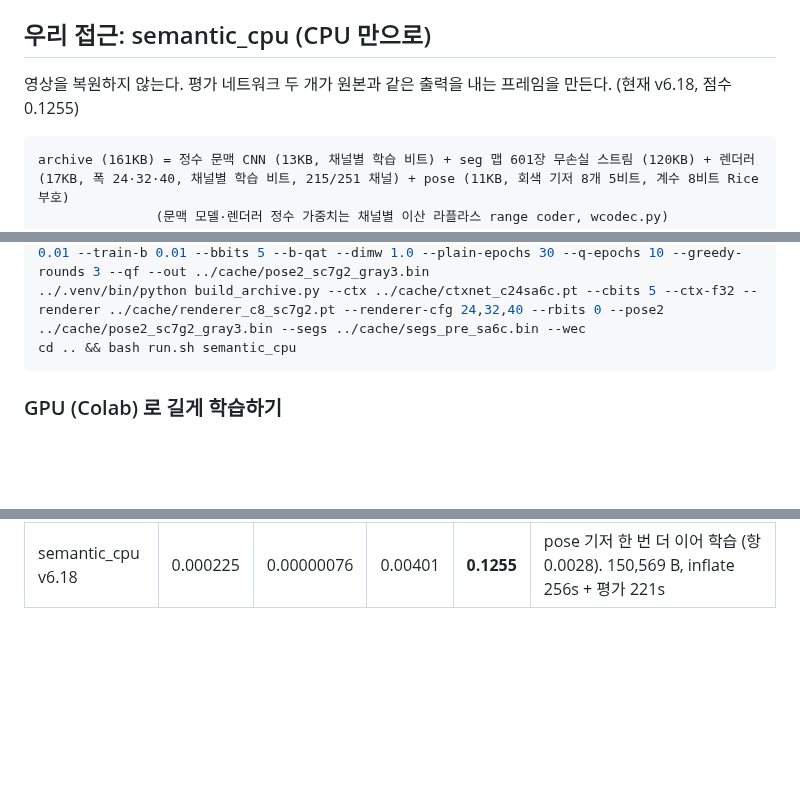
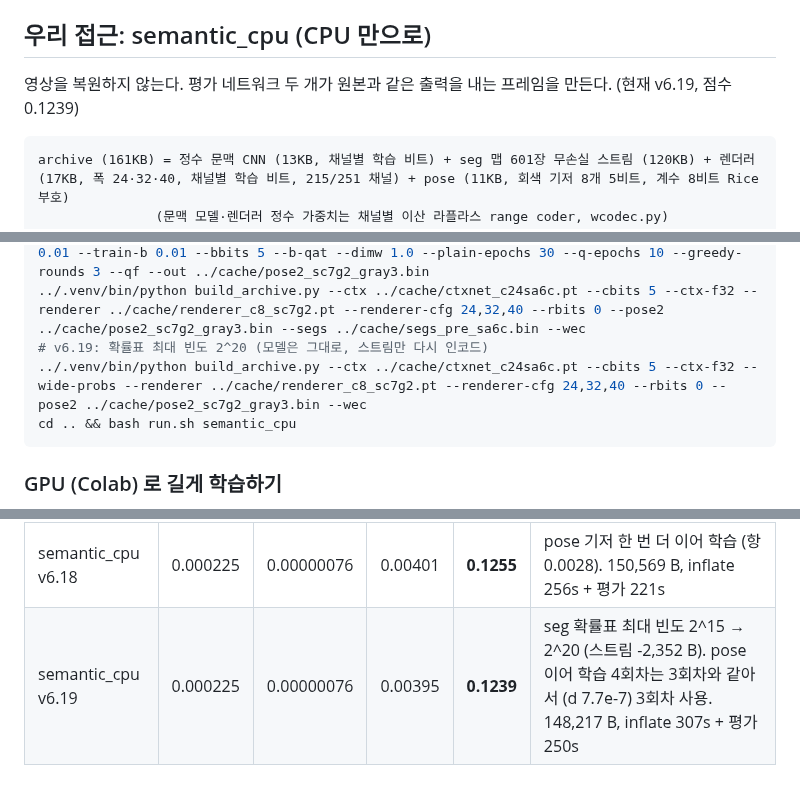
Before and after one commit to donghun-choi/i-playground, a Markdown page: comma_vcc/README.md, 3 parts joined by grey strips. GitHub-like rendering; blank space fills up the shorter version.

Commit message:
comma vcc: v6.19 기록 (넓은 확률표, 0.1239)

````diff
--- a/comma_vcc/README.md
+++ b/comma_vcc/README.md
@@ -35,7 +35,7 @@ bash comma_vcc/run.sh my_idea --recompress   # compress.sh 를 다시 돌림
 
 ## 우리 접근: semantic_cpu (CPU 만으로)
 
-영상을 복원하지 않는다. 평가 네트워크 두 개가 원본과 같은 출력을 내는 프레임을 만든다. (현재 v6.18, 점수 0.1255)
+영상을 복원하지 않는다. 평가 네트워크 두 개가 원본과 같은 출력을 내는 프레임을 만든다. (현재 v6.19, 점수 0.1239)
 
 ```
 archive (161KB) = 정수 문맥 CNN (13KB, 채널별 학습 비트) + seg 맵 601장 무손실 스트림 (120KB) + 렌더러 (17KB, 폭 24·32·40, 채널별 학습 비트, 215/251 채널) + pose (11KB, 회색 기저 8개 5비트, 계수 8비트 Rice 부호)
@@ -163,6 +163,8 @@ cd comma_vcc/lab
 # v6.18: pose 를 같은 렌더러에서 한 번 더 이어서
 ../.venv/bin/python pose_refine.py --pose2 ../cache/pose2_sc7g2_gray2.bin --renderer ../cache/renderer_c8_sc7g2.pt --renderer-cfg 24,32,40 --rbits 0 --cbits 8 --epochs 150 --lr 0.01 --train-b 0.01 --bbits 5 --b-qat --dimw 1.0 --plain-epochs 30 --q-epochs 10 --greedy-rounds 3 --qf --out ../cache/pose2_sc7g2_gray3.bin
 ../.venv/bin/python build_archive.py --ctx ../cache/ctxnet_c24sa6c.pt --cbits 5 --ctx-f32 --renderer ../cache/renderer_c8_sc7g2.pt --renderer-cfg 24,32,40 --rbits 0 --pose2 ../cache/pose2_sc7g2_gray3.bin --segs ../cache/segs_pre_sa6c.bin --wec
+# v6.19: 확률표 최대 빈도 2^20 (모델은 그대로, 스트림만 다시 인코드)
+../.venv/bin/python build_archive.py --ctx ../cache/ctxnet_c24sa6c.pt --cbits 5 --ctx-f32 --wide-probs --renderer ../cache/renderer_c8_sc7g2.pt --renderer-cfg 24,32,40 --rbits 0 --pose2 ../cache/pose2_sc7g2_gray3.bin --wec
 cd .. && bash run.sh semantic_cpu
 ```
 
@@ -370,3 +372,4 @@ pose 기저를 다시 학습할 때: B 만 학습시키면 (일반 MSE) 회전
 | semantic_cpu v6.16 | 0.000225 | 0.0000012 | 0.00403 | **0.1267** | 문맥 모델 라운드 2 (모델+스트림 -631 B). 151,379 B, inflate 283s + 평가 255s |
 | semantic_cpu v6.17 | 0.000225 | 0.00000083 | 0.00401 | **0.1256** | 6층 문맥 모델 (-765 B) + pose 기저 이어 학습 (항 0.0034 → 0.0029). 150,586 B, inflate 288s + 평가 234s |
 | semantic_cpu v6.18 | 0.000225 | 0.00000076 | 0.00401 | **0.1255** | pose 기저 한 번 더 이어 학습 (항 0.0028). 150,569 B, inflate 256s + 평가 221s |
+| semantic_cpu v6.19 | 0.000225 | 0.00000076 | 0.00395 | **0.1239** | seg 확률표 최대 빈도 2^15 → 2^20 (스트림 -2,352 B). pose 이어 학습 4회차는 3회차와 같아서 (d 7.7e-7) 3회차 사용. 148,217 B, inflate 307s + 평가 250s |
````
